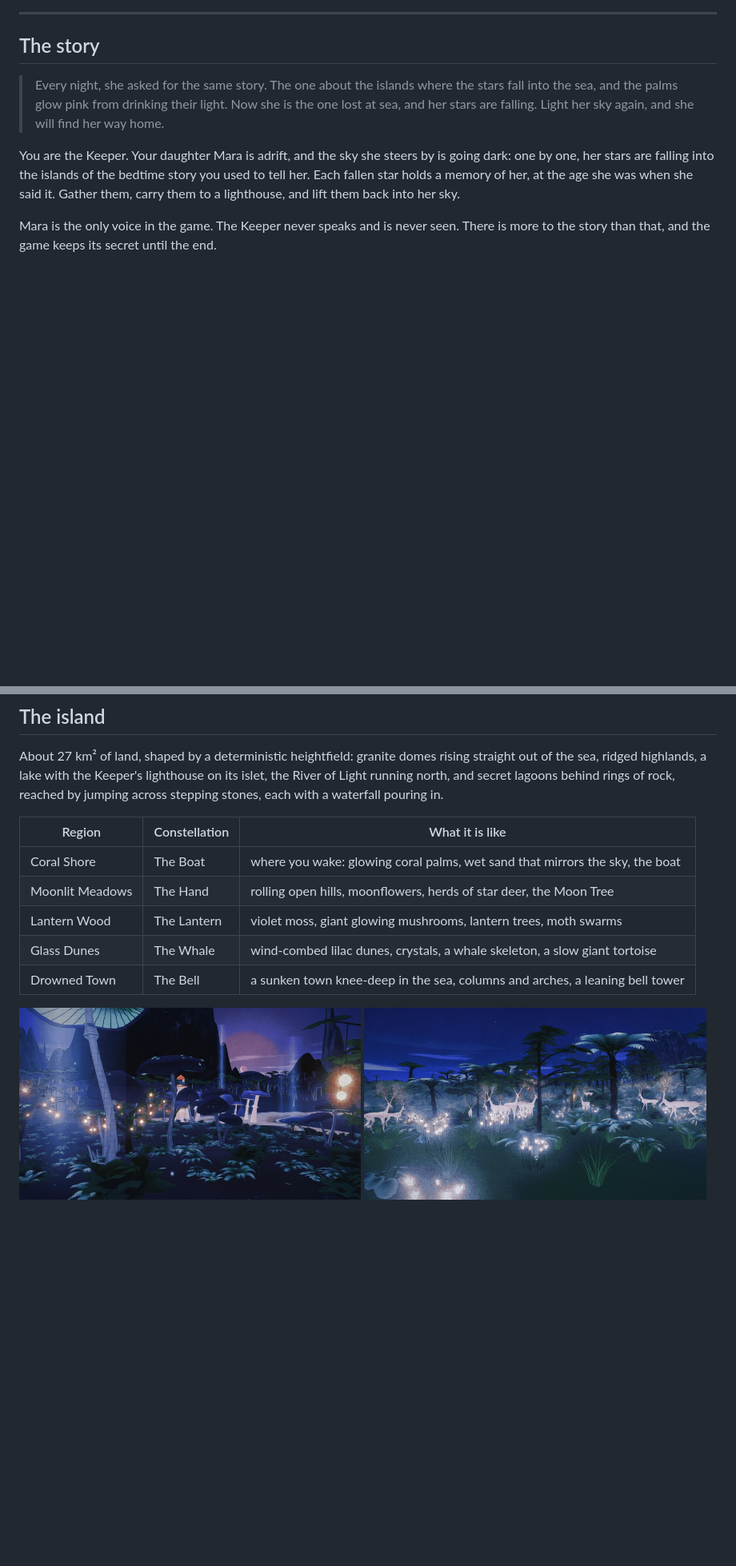
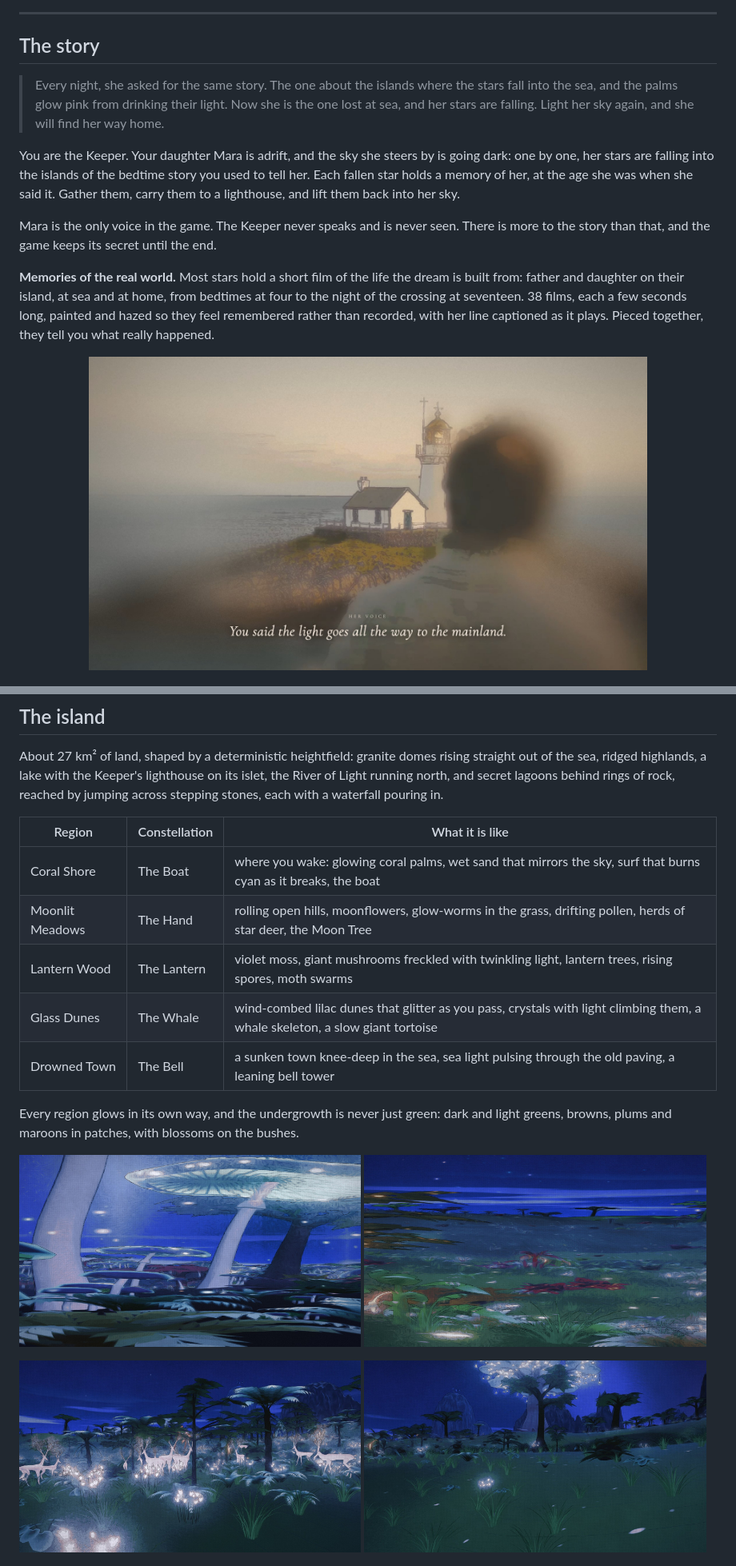
Before and after one commit to olisteveo/lapis, a Markdown page: README.md, 2 parts joined by grey strips. Shown at 80% size. Drawn GitHub-style; pictures changed too: docs/showcase/lantern-wood.jpg, docs/showcase/meadow-glow.jpg (added), docs/showcase/memory-film.jpg (added); blank space fills up the shorter version.

Commit message:
docs: README and GAME refreshed for survival, region glow, memory films and grading; new screenshots

```diff
--- a/README.md
+++ b/README.md
@@ -22,6 +22,10 @@ You are the Keeper. Your daughter Mara is adrift, and the sky she steers by is g
 
 Mara is the only voice in the game. The Keeper never speaks and is never seen. There is more to the story than that, and the game keeps its secret until the end.
 
+**Memories of the real world.** Most stars hold a short film of the life the dream is built from: father and daughter on their island, at sea and at home, from bedtimes at four to the night of the crossing at seventeen. 38 films, each a few seconds long, painted and hazed so they feel remembered rather than recorded, with her line captioned as it plays. Pieced together, they tell you what really happened.
+
+<p align="center"><img src="docs/showcase/memory-film.jpg" width="80%" alt="A memory film: the lighthouse at dusk, her line captioned below"></p>
+
 <p>
   <img src="docs/showcase/the-sea.jpg" width="49%" alt="The opening beach, a fallen star and the brightest star over the sea">
   <img src="docs/showcase/her-sky.jpg" width="49%" alt="Constellations lit above the palms">
@@ -63,15 +74,21 @@ About 27 km² of land, shaped by a deterministic heightfield: granite domes risi
 
 | Region | Constellation | What it is like |
 |---|---|---|
-| Coral Shore | The Boat | where you wake: glowing coral palms, wet sand that mirrors the sky, the boat |
-| Moonlit Meadows | The Hand | rolling open hills, moonflowers, herds of star deer, the Moon Tree |
-| Lantern Wood | The Lantern | violet moss, giant glowing mushrooms, lantern trees, moth swarms |
-| Glass Dunes | The Whale | wind-combed lilac dunes, crystals, a whale skeleton, a slow giant tortoise |
-| Drowned Town | The Bell | a sunken town knee-deep in the sea, columns and arches, a leaning bell tower |
+| Coral Shore | The Boat | where you wake: glowing coral palms, wet sand that mirrors the sky, surf that burns cyan as it breaks, the boat |
+| Moonlit Meadows | The Hand | rolling open hills, moonflowers, glow-worms in the grass, drifting pollen, herds of star deer, the Moon Tree |
+| Lantern Wood | The Lantern | violet moss, giant mushrooms freckled with twinkling light, lantern trees, rising spores, moth swarms |
+| Glass Dunes | The Whale | wind-combed lilac dunes that glitter as you pass, crystals with light climbing them, a whale skeleton, a slow giant tortoise |
+| Drowned Town | The Bell | a sunken town knee-deep in the sea, sea light pulsing through the old paving, a leaning bell tower |
+
+Every region glows in its own way, and the undergrowth is never just green: dark and light greens, browns, plums and maroons in patches, with blossoms on the bushes.
 
 <p>
-  <img src="docs/showcase/lantern-wood.jpg" width="49%" alt="The Lantern Wood">
+  <img src="docs/showcase/lantern-wood.jpg" width="49%" alt="The Lantern Wood: glowing mushrooms and spores">
+  <img src="docs/showcase/meadow-glow.jpg" width="49%" alt="The meadows at night: glow-worms, blossoms and coloured undergrowth">
+</p>
+<p>
   <img src="docs/showcase/star-deer.jpg" width="49%" alt="Star deer on the meadow ridge">
+  <img src="docs/showcase/moon-tree.jpg" width="49%" alt="The Moon Tree over the meadows">
 </p>
 <p>
   <img src="docs/showcase/drowned-town.jpg" width="49%" alt="The Drowned Town">
```
Also changed, not shown: other parts of README.md (+28 -14 lines), docs/GAME.md (+13 -5 lines), docs/showcase/squall.jpg (added).
